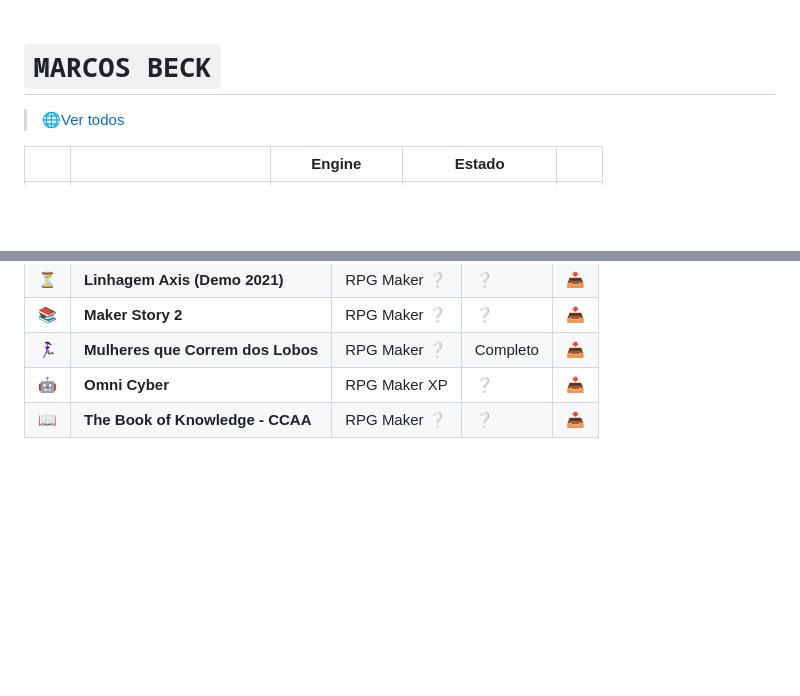
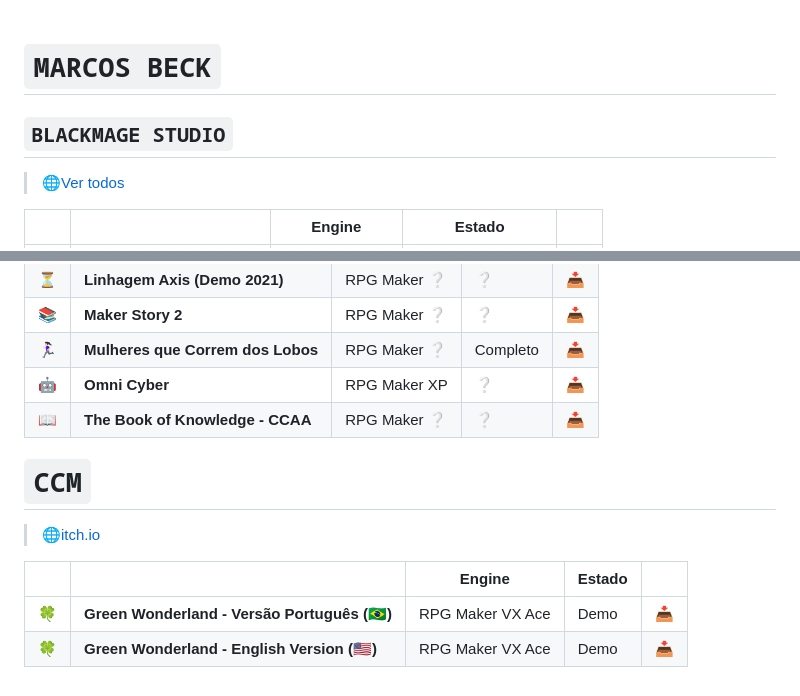
Before and after one commit to M4rcosBeck/GameList, a Markdown page: README.md, 2 parts joined by grey strips. Rendered like a GitHub page; blank space fills up the shorter version.

Commit message:
Update CCM
Add Green Wonderland

```diff
--- a/README.md
+++ b/README.md
@@ -92,6 +92,7 @@
 <br>
 
 # `MARCOS BECK`
+## `BLACKMAGE STUDIO`
 > 🌐[Ver todos](https://marcosbeck.itch.io/)
 
 |||Engine|Estado||
@@ -283,3 +284,11 @@
 |🏃🏻‍♀️|**Mulheres que Correm dos Lobos**|RPG Maker ❔|Completo|[📥](https://ciclope.itch.io/mulheres-que-correm-dos-lobos)|
 |🤖|**Omni Cyber**|RPG Maker XP|❔|[📥](https://centrorpg.com/index.php?PHPSESSID=19aca42a40cdd009b7a2674f169b6013&topic=23567.msg165275#msg165275)|
 |📖|**The Book of Knowledge - CCAA**|RPG Maker ❔|❔|[📥](https://www.4shared.com/rar/otjnh3uXge/The_Book_of_Knowledge_-_CCAA.html?)|
+
+# `CCM`
+> 🌐[itch.io](https://estudioccm.itch.io/)
+
+|||Engine|Estado||
+|-|-|-|-|-|
+|🍀|**Green Wonderland - Versão Português (🇧🇷)**|RPG Maker VX Ace|Demo|[📥](https://estudioccm.itch.io/green-wonderland)|
+|🍀|**Green Wonderland - English Version (🇺🇸)**|RPG Maker VX Ace|Demo|[📥](https://estudioccm.itch.io/green-wonderland-english-version)|
```
